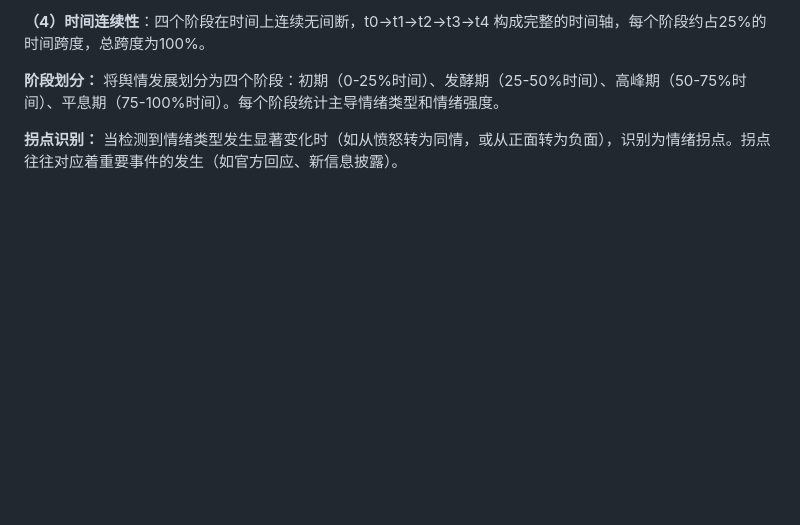
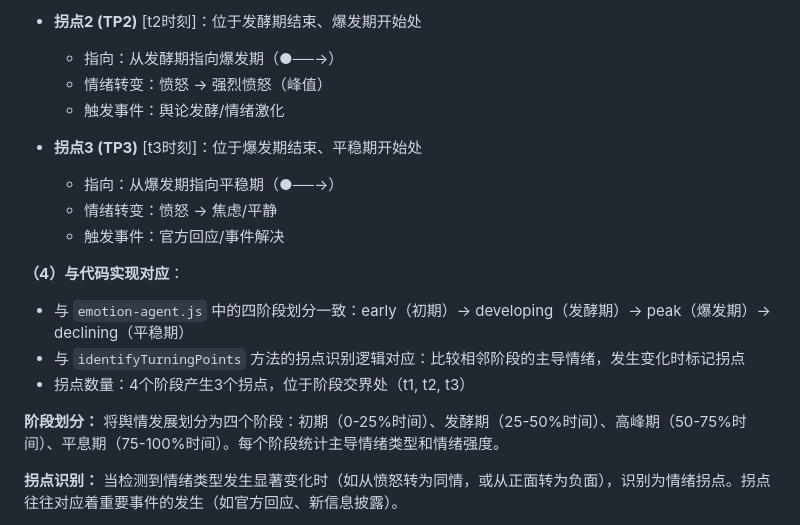
Before and after one commit to zzujay/TancBot, a Markdown page: 论文-基于多智能体协作的舆情研判系统设计与实现.md, the part around one of its changes. Rendered like a GitHub page; blank space fills up the shorter version.

```diff
--- a/论文-基于多智能体协作的舆情研判系统设计与实现.md
+++ b/论文-基于多智能体协作的舆情研判系统设计与实现.md
@@ -400,5 +421,18 @@ MAS在多个领域得到了广泛应用：在电子商务中，智能体可以
 
-**（4）时间连续性**：四个阶段在时间上连续无间断，t0→t1→t2→t3→t4 构成完整的时间轴，每个阶段约占25%的时间跨度，总跨度为100%。
+- **拐点2 (TP2)** [t2时刻]：位于发酵期结束、爆发期开始处
+  - 指向：从发酵期指向爆发期（●──→）
+  - 情绪转变：愤怒 → 强烈愤怒（峰值）
+  - 触发事件：舆论发酵/情绪激化
+
+- **拐点3 (TP3)** [t3时刻]：位于爆发期结束、平稳期开始处
+  - 指向：从爆发期指向平稳期（●──→）
+  - 情绪转变：愤怒 → 焦虑/平静
+  - 触发事件：官方回应/事件解决
+
+**（4）与代码实现对应**：
+- 与 `emotion-agent.js` 中的四阶段划分一致：early（初期）→ developing（发酵期）→ peak（爆发期）→ declining（平稳期）
+- 与 `identifyTurningPoints` 方法的拐点识别逻辑对应：比较相邻阶段的主导情绪，发生变化时标记拐点
+- 拐点数量：4个阶段产生3个拐点，位于阶段交界处（t1, t2, t3）
 
 **阶段划分：** 将舆情发展划分为四个阶段：初期（0-25%时间）、发酵期（25-50%时间）、高峰期（50-75%时间）、平息期（75-100%时间）。每个阶段统计主导情绪类型和情绪强度。
 
```
Also changed, not shown: other parts of 论文-基于多智能体协作的舆情研判系统设计与实现.md (+58 -37 lines).
